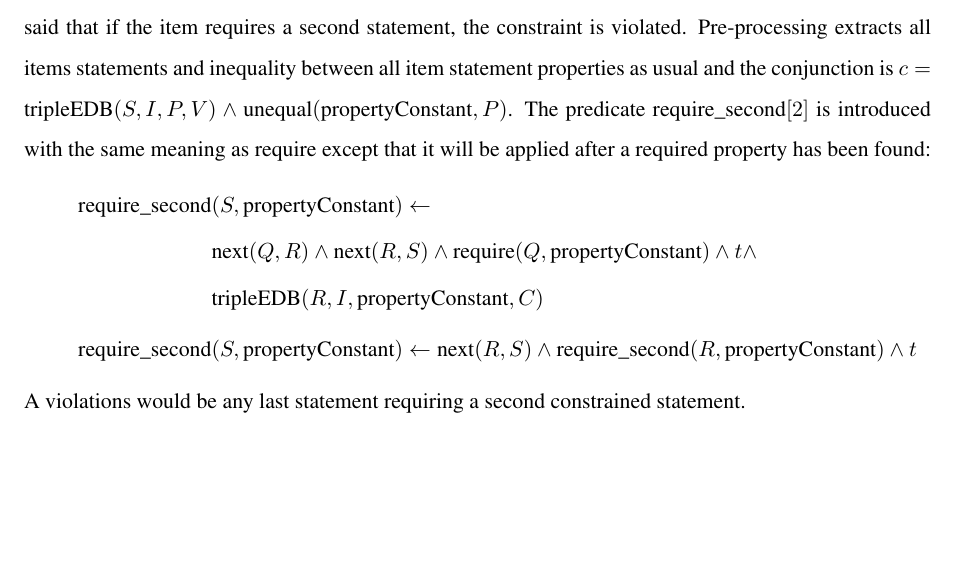
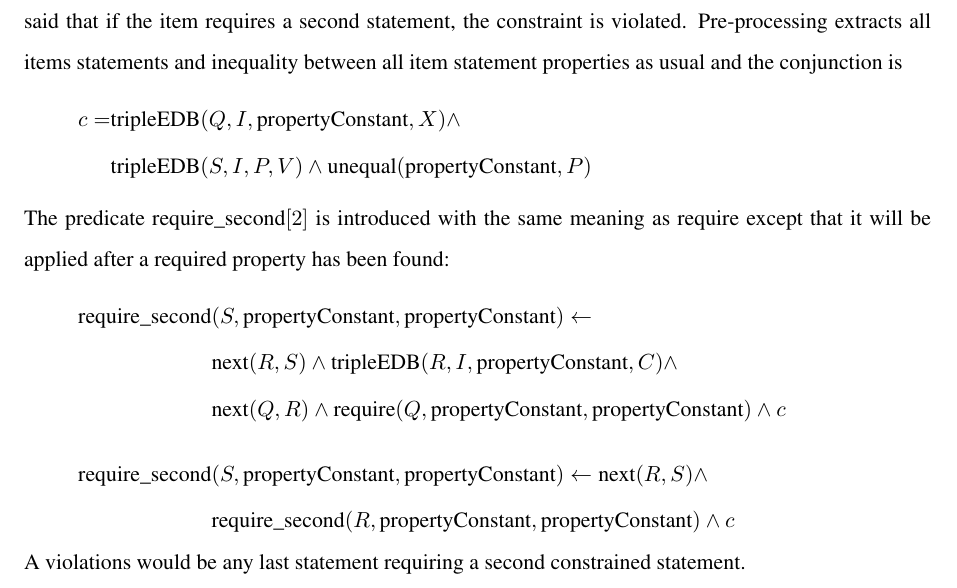
Before and after one commit to shade-belisar/wcd, a LaTeX thesis (thesis/paper/paper.tex): part of page 36 of 44, cut so that both start at the same text, the shorter picture padded with empty space. Compiled offline with pdfLaTeX.

Commit message:
Added "demand" rule to multi value

```diff
--- a/thesis/paper/paper.tex
+++ b/thesis/paper/paper.tex
@@ -872,16 +872,26 @@ c_2 = &\text{tripleEDB}(Q, R, \text{propertyConstant}, I) \wedge \\
 The symmetric constraint can be translated exactly as the inverse constraint if the inverse property where set to the same as the constrained property.
 
 \subsection{Multi-value (Q21510857)}
-The multi-value constraint requires a limited count of constrained statements. Alternatively, it could be said that if the item requires a second statement, the constraint is violated. Pre-processing extracts all items statements and inequality between all item statement properties as usual and the conjunction is \(c = \text{tripleEDB}(S, I, P, V) \wedge \text{unequal}(\text{propertyConstant}, P)\). The predicate require\_second\([2]\) is introduced with the same meaning as require except that it will be applied after a required property has been found:
+The multi-value constraint requires a limited count of constrained statements. Alternatively, it could be said that if the item requires a second statement, the constraint is violated. Pre-processing extracts all items statements and inequality between all item statement properties as usual and the conjunction is
 \begin{equation*}
 \begin{split}
-\text{require\_second}&(S, \text{propertyConstant}) \leftarrow \\
-&\text{next}(Q, R) \wedge \text{next}(R, S) \wedge \text{require}(Q, \text{propertyConstant}) \wedge t \wedge \\
-&\text{tripleEDB}(R, I, \text{propertyConstant}, C)
+c = &\text{tripleEDB}(Q, I, \text{propertyConstant}, X) \wedge \\
+&\text{tripleEDB}(S, I, P, V) \wedge \text{unequal}(\text{propertyConstant}, P)
+\end{split}
+\end{equation*}
+The predicate require\_second\([2]\) is introduced with the same meaning as require except that it will be applied after a required property has been found:
+\begin{equation*}
+\begin{split}
+\text{require\_second}&(S, \text{propertyConstant}, \text{propertyConstant}) \leftarrow \\
+&\text{next}(R, S) \wedge \text{tripleEDB}(R, I, \text{propertyConstant}, C) \wedge \\
+&\text{next}(Q, R) \wedge \text{require}(Q, \text{propertyConstant}, \text{propertyConstant})  \wedge c
 \end{split}
 \end{equation*}
 \begin{equation*}
-\text{require\_second}(S, \text{propertyConstant}) \leftarrow \text{next}(R, S) \wedge \text{require\_second}(R, \text{propertyConstant}) \wedge t
+\begin{split}
+\text{require\_second}&(S, \text{propertyConstant}, \text{propertyConstant}) \leftarrow \text{next}(R, S) \wedge \\
+&\text{require\_second}(R, \text{propertyConstant}, \text{propertyConstant}) \wedge c
+\end{split}
 \end{equation*}
 A violations would be any last statement requiring a second constrained statement.\\
 
```
Also changed, not shown: 2 other files.
